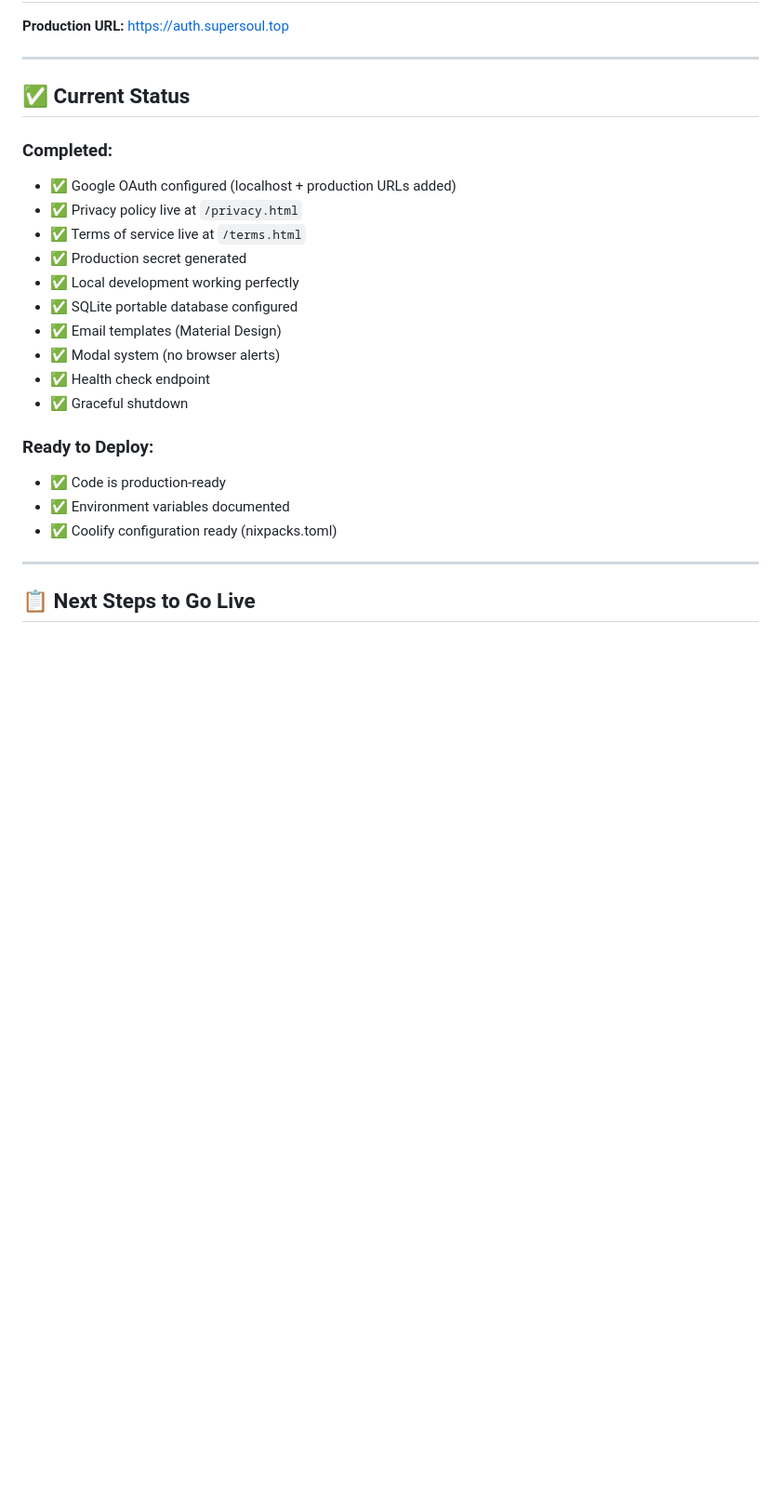
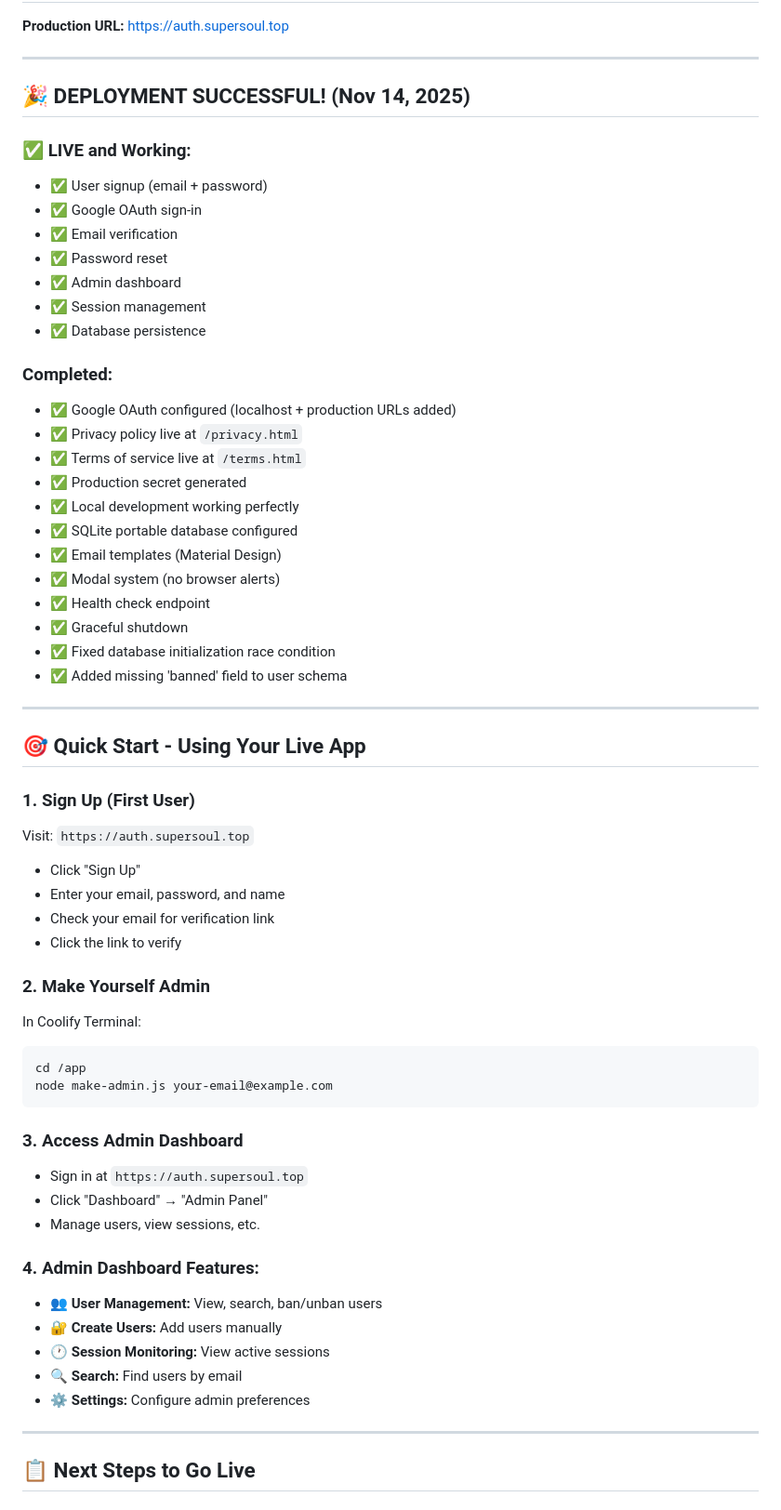
Before and after one commit to Catskill909/better-auth, a Markdown page: DEPLOYMENT.md, the part around the change printed below. Shown: that part at 93% size. Rendered like a GitHub page; blank space fills up the shorter version.

````diff
--- a/DEPLOYMENT.md
+++ b/DEPLOYMENT.md
@@ -4,7 +4,16 @@
 
 ---
 
-## ✅ Current Status
+## 🎉 **DEPLOYMENT SUCCESSFUL!** (Nov 14, 2025)
+
+### ✅ **LIVE and Working:**
+- ✅ User signup (email + password)
+- ✅ Google OAuth sign-in
+- ✅ Email verification
+- ✅ Password reset
+- ✅ Admin dashboard
+- ✅ Session management
+- ✅ Database persistence
 
 ### Completed:
 - ✅ Google OAuth configured (localhost + production URLs added)
@@ -17,11 +26,38 @@
 - ✅ Modal system (no browser alerts)
 - ✅ Health check endpoint
 - ✅ Graceful shutdown
+- ✅ Fixed database initialization race condition
+- ✅ Added missing 'banned' field to user schema
 
-### Ready to Deploy:
-- ✅ Code is production-ready
-- ✅ Environment variables documented
-- ✅ Coolify configuration ready (nixpacks.toml)
+---
+
+## 🎯 **Quick Start - Using Your Live App**
+
+### 1. **Sign Up** (First User)
+Visit: `https://auth.supersoul.top`
+- Click "Sign Up"
+- Enter your email, password, and name
+- Check your email for verification link
+- Click the link to verify
+
+### 2. **Make Yourself Admin**
+In Coolify Terminal:
+```bash
+cd /app
+node make-admin.js your-email@example.com
+```
+
+### 3. **Access Admin Dashboard**
+- Sign in at `https://auth.supersoul.top`
+- Click "Dashboard" → "Admin Panel"
+- Manage users, view sessions, etc.
+
+### 4. **Admin Dashboard Features:**
+- 👥 **User Management:** View, search, ban/unban users
+- 🔐 **Create Users:** Add users manually
+- 🕐 **Session Monitoring:** View active sessions
+- 🔍 **Search:** Find users by email
+- ⚙️ **Settings:** Configure admin preferences
 
 ---
 
````
Also changed, not shown: other parts of DEPLOYMENT.md (+14 -10 lines), ADMIN-GUIDE.md (+27 -0 lines).
